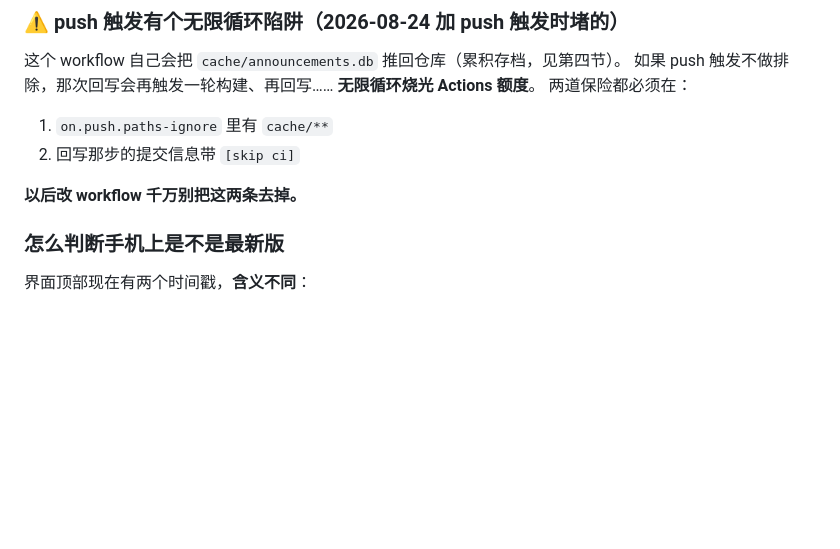
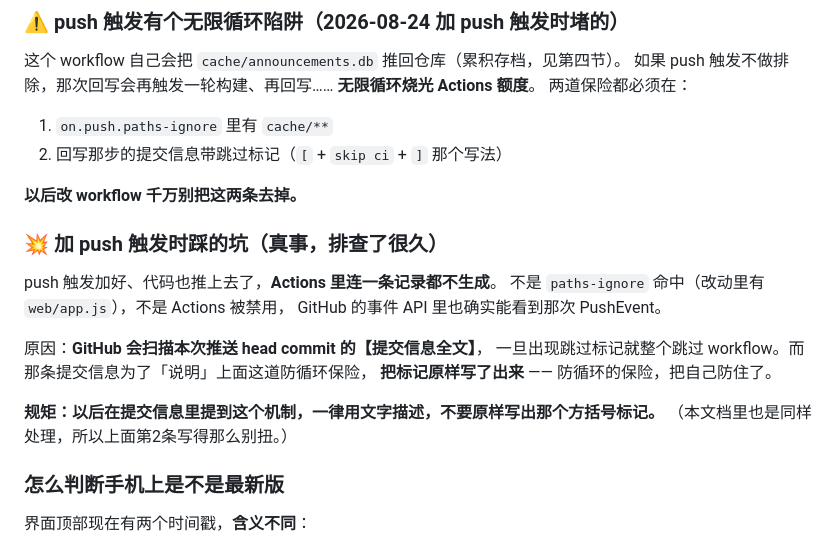
Before and after one commit to lokliaoau-bot/asx-radarr, a Markdown page: 交接文档.md, the part around the change. Drawn GitHub-style; blank space fills up the shorter version.

Commit message:
交接文档记下这个坑：提交信息里原样写出跳过标记会让 workflow 整个不触发
Co-Authored-By: Claude Opus 5 <noreply@anthropic.com>

```diff
--- a/交接文档.md
+++ b/交接文档.md
@@ -261,9 +261,22 @@ Yahoo 本来就把退市后的价格留成 NaN，回测的掩码会自动排除
 如果 push 触发不做排除，那次回写会再触发一轮构建、再回写…… **无限循环烧光 Actions 额度**。
 两道保险都必须在：
 1. `on.push.paths-ignore` 里有 `cache/**`
-2. 回写那步的提交信息带 `[skip ci]`
+2. 回写那步的提交信息带跳过标记（`[` + `skip ci` + `]` 那个写法）
 
 **以后改 workflow 千万别把这两条去掉。**
+
+### 💥 加 push 触发时踩的坑（真事，排查了很久）
+
+push 触发加好、代码也推上去了，**Actions 里连一条记录都不生成**。
+不是 `paths-ignore` 命中（改动里有 `web/app.js`），不是 Actions 被禁用，
+GitHub 的事件 API 里也确实能看到那次 PushEvent。
+
+原因：**GitHub 会扫描本次推送 head commit 的【提交信息全文】**，
+一旦出现跳过标记就整个跳过 workflow。而那条提交信息为了「说明」上面这道防循环保险，
+**把标记原样写了出来** —— 防循环的保险，把自己防住了。
+
+**规矩：以后在提交信息里提到这个机制，一律用文字描述，不要原样写出那个方括号标记。**
+（本文档里也是同样处理，所以上面第2条写得那么别扭。）
 
 ### 怎么判断手机上是不是最新版
 
```
